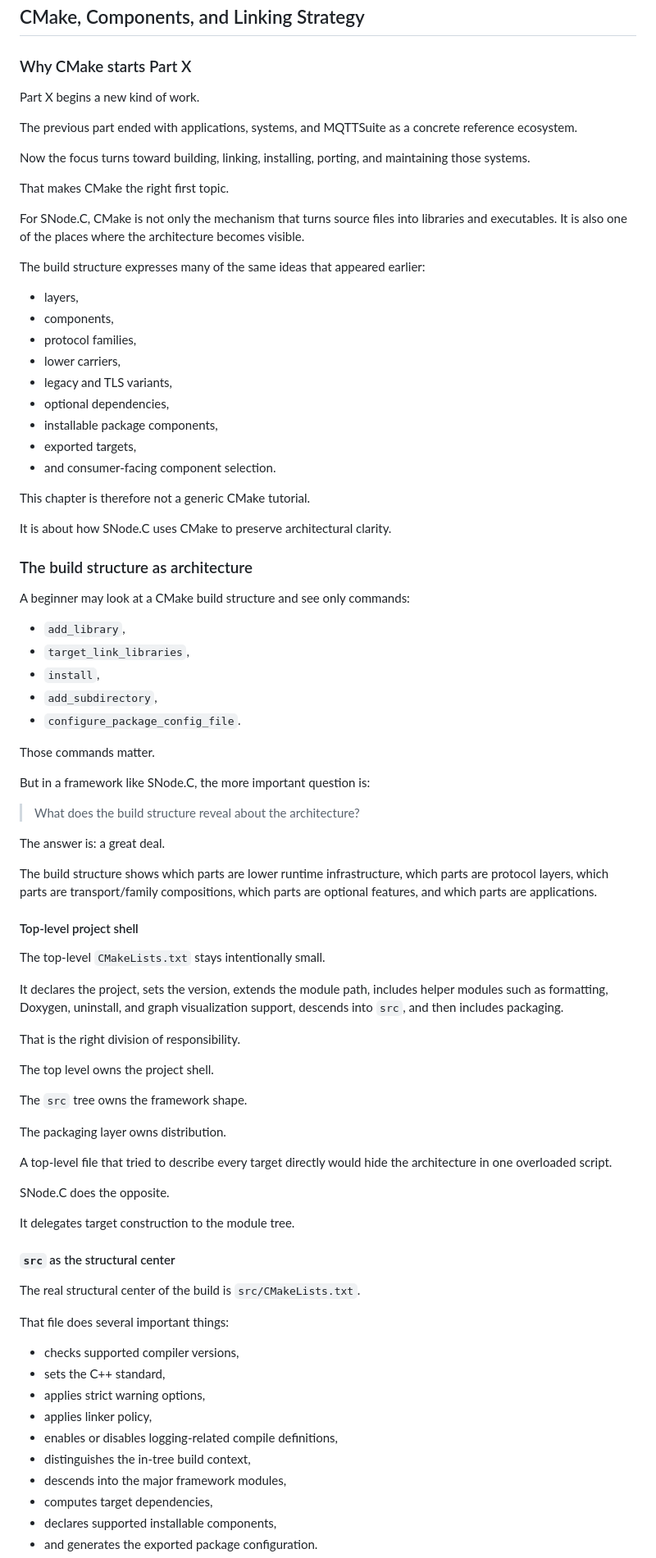
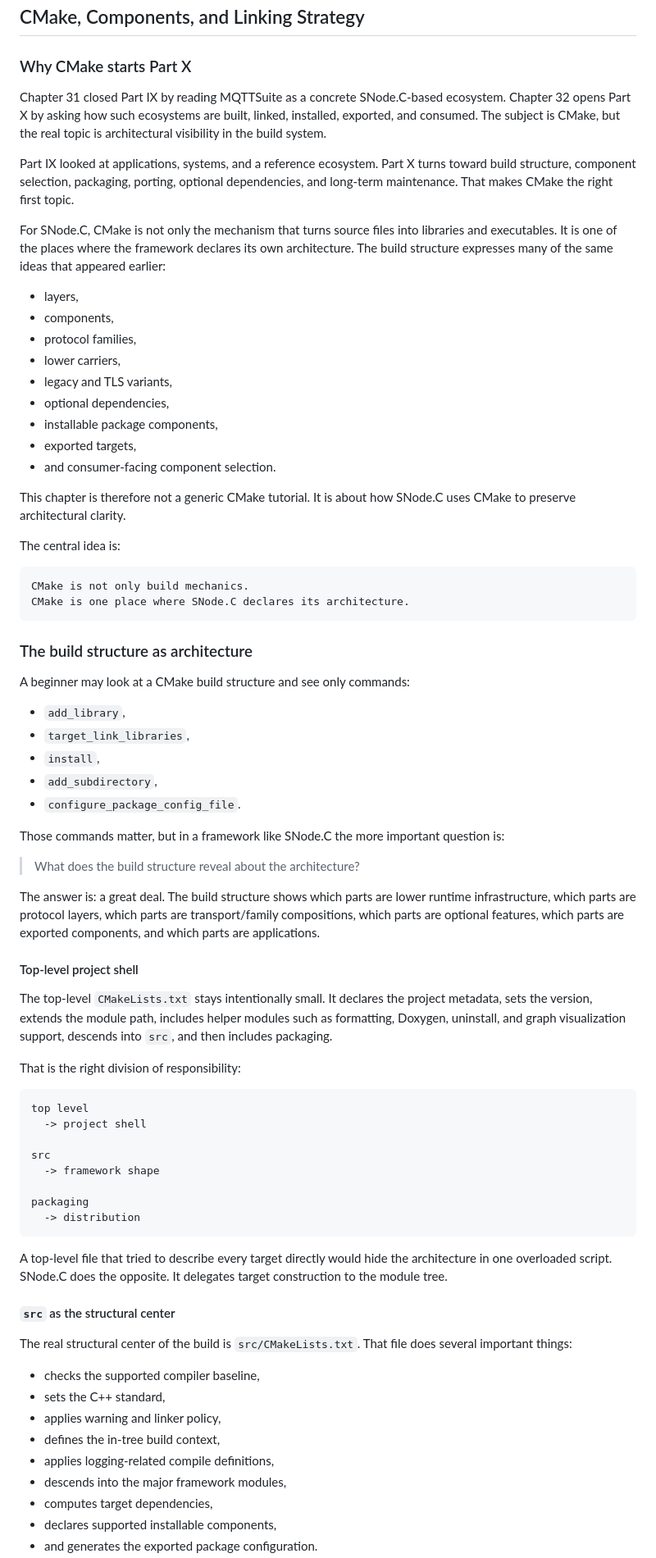
Before and after one commit to SNodeC/SNode.C-Book, a Markdown page: chapters/32-cmake-components-and-linking-strategy.md, the part around one of its changes. Shown at 82% size. GitHub-like rendering.

Commit message:
Refine 02 chapter 32
Signed-off-by: Volker Christian <me@vchrist.at>

````diff
--- a/chapters/32-cmake-components-and-linking-strategy.md
+++ b/chapters/32-cmake-components-and-linking-strategy.md
@@ -2,17 +2,11 @@
 
 ### Why CMake starts Part X
 
-Part X begins a new kind of work.
+Chapter 31 closed Part IX by reading MQTTSuite as a concrete SNode.C-based ecosystem. Chapter 32 opens Part X by asking how such ecosystems are built, linked, installed, exported, and consumed. The subject is CMake, but the real topic is architectural visibility in the build system.
 
-The previous part ended with applications, systems, and MQTTSuite as a concrete reference ecosystem.
+Part IX looked at applications, systems, and a reference ecosystem. Part X turns toward build structure, component selection, packaging, porting, optional dependencies, and long-term maintenance. That makes CMake the right first topic.
 
-Now the focus turns toward building, linking, installing, porting, and maintaining those systems.
-
-That makes CMake the right first topic.
-
-For SNode.C, CMake is not only the mechanism that turns source files into libraries and executables. It is also one of the places where the architecture becomes visible.
-
-The build structure expresses many of the same ideas that appeared earlier:
+For SNode.C, CMake is not only the mechanism that turns source files into libraries and executables. It is one of the places where the framework declares its own architecture. The build structure expresses many of the same ideas that appeared earlier:
 
 - layers,
 - components,
@@ -24,9 +18,14 @@ The build structure expresses many of the same ideas that appeared earlier:
 - exported targets,
 - and consumer-facing component selection.
 
-This chapter is therefore not a generic CMake tutorial.
+This chapter is therefore not a generic CMake tutorial. It is about how SNode.C uses CMake to preserve architectural clarity.
 
-It is about how SNode.C uses CMake to preserve architectural clarity.
+The central idea is:
+
+```text
+CMake is not only build mechanics.
+CMake is one place where SNode.C declares its architecture.
+```
 
 ### The build structure as architecture
 
@@ -38,48 +37,40 @@ A beginner may look at a CMake build structure and see only commands:
 - `add_subdirectory`,
 - `configure_package_config_file`.
 
-Those commands matter.
-
-But in a framework like SNode.C, the more important question is:
+Those commands matter, but in a framework like SNode.C the more important question is:
 
 > What does the build structure reveal about the architecture?
 
-The answer is: a great deal.
-
-The build structure shows which parts are lower runtime infrastructure, which parts are protocol layers, which parts are transport/family compositions, which parts are optional features, and which parts are applications.
+The answer is: a great deal. The build structure shows which parts are lower runtime infrastructure, which parts are protocol layers, which parts are transport/family compositions, which parts are optional features, which parts are exported components, and which parts are applications.
 
 #### Top-level project shell
 
-The top-level `CMakeLists.txt` stays intentionally small.
+The top-level `CMakeLists.txt` stays intentionally small. It declares the project metadata, sets the version, extends the module path, includes helper modules such as formatting, Doxygen, uninstall, and graph visualization support, descends into `src`, and then includes packaging.
 
-It declares the project, sets the version, extends the module path, includes helper modules such as formatting, Doxygen, uninstall, and graph visualization support, descends into `src`, and then includes packaging.
+That is the right division of responsibility:
 
-That is the right division of responsibility.
+```text
+top level
+  -> project shell
 
-The top level owns the project shell.
+src
+  -> framework shape
 
-The `src` tree owns the framework shape.
+packaging
+  -> distribution
+```
 
-The packaging layer owns distribution.
-
-A top-level file that tried to describe every target directly would hide the architecture in one overloaded script.
-
-SNode.C does the opposite.
-
-It delegates target construction to the module tree.
+A top-level file that tried to describe every target directly would hide the architecture in one overloaded script. SNode.C does the opposite. It delegates target construction to the module tree.
 
 #### `src` as the structural center
 
-The real structural center of the build is `src/CMakeLists.txt`.
+The real structural center of the build is `src/CMakeLists.txt`. That file does several important things:
 
-That file does several important things:
-
-- checks supported compiler versions,
+- checks the supported compiler baseline,
 - sets the C++ standard,
-- applies strict warning options,
-- applies linker policy,
-- enables or disables logging-related compile definitions,
-- distinguishes the in-tree build context,
+- applies warning and linker policy,
+- defines the in-tree build context,
+- applies logging-related compile definitions,
 - descends into the major framework modules,
 - computes target dependencies,
 - declares supported installable components,
````
Also changed, not shown: other parts of chapters/32-cmake-components-and-linking-strategy.md (+142 -301 lines).
